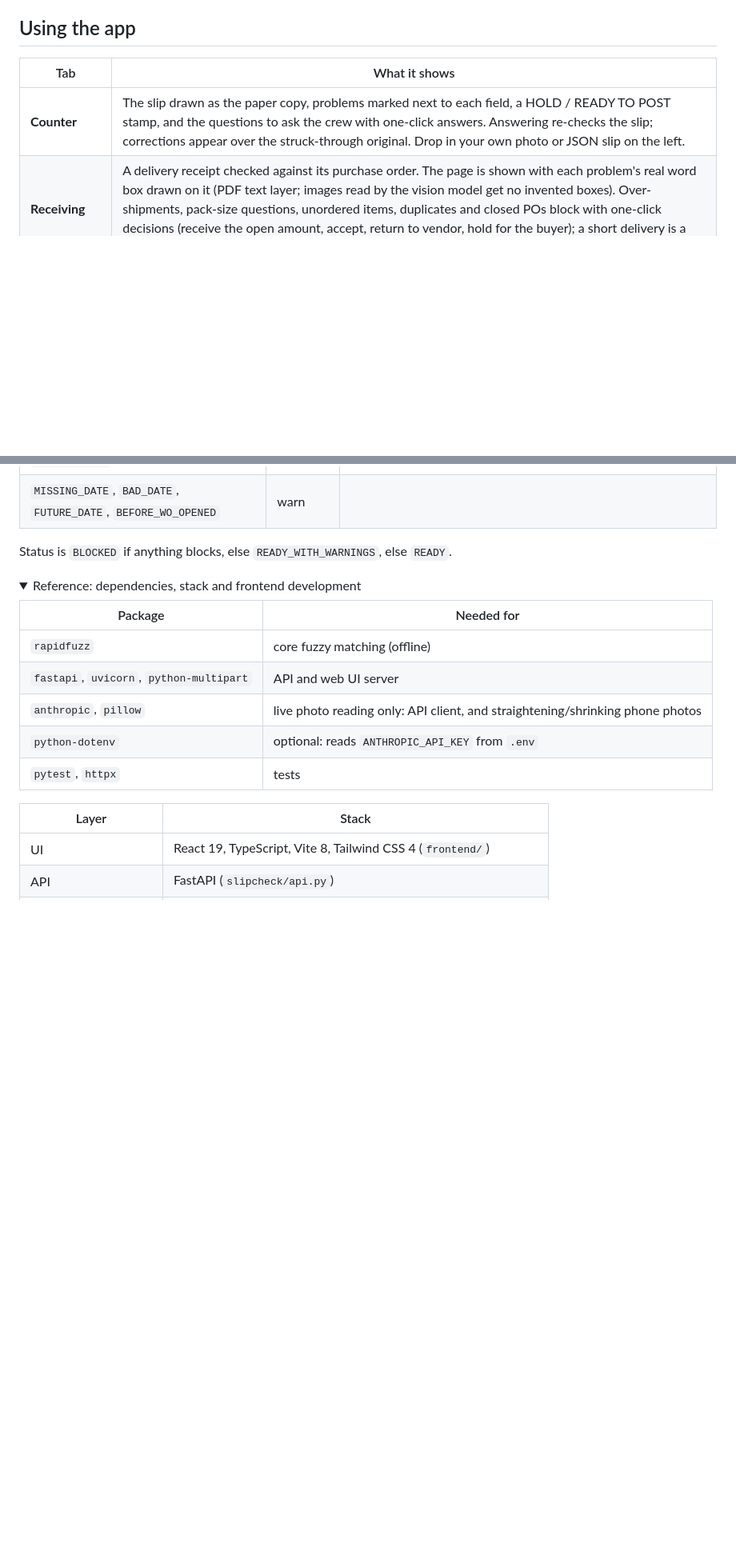
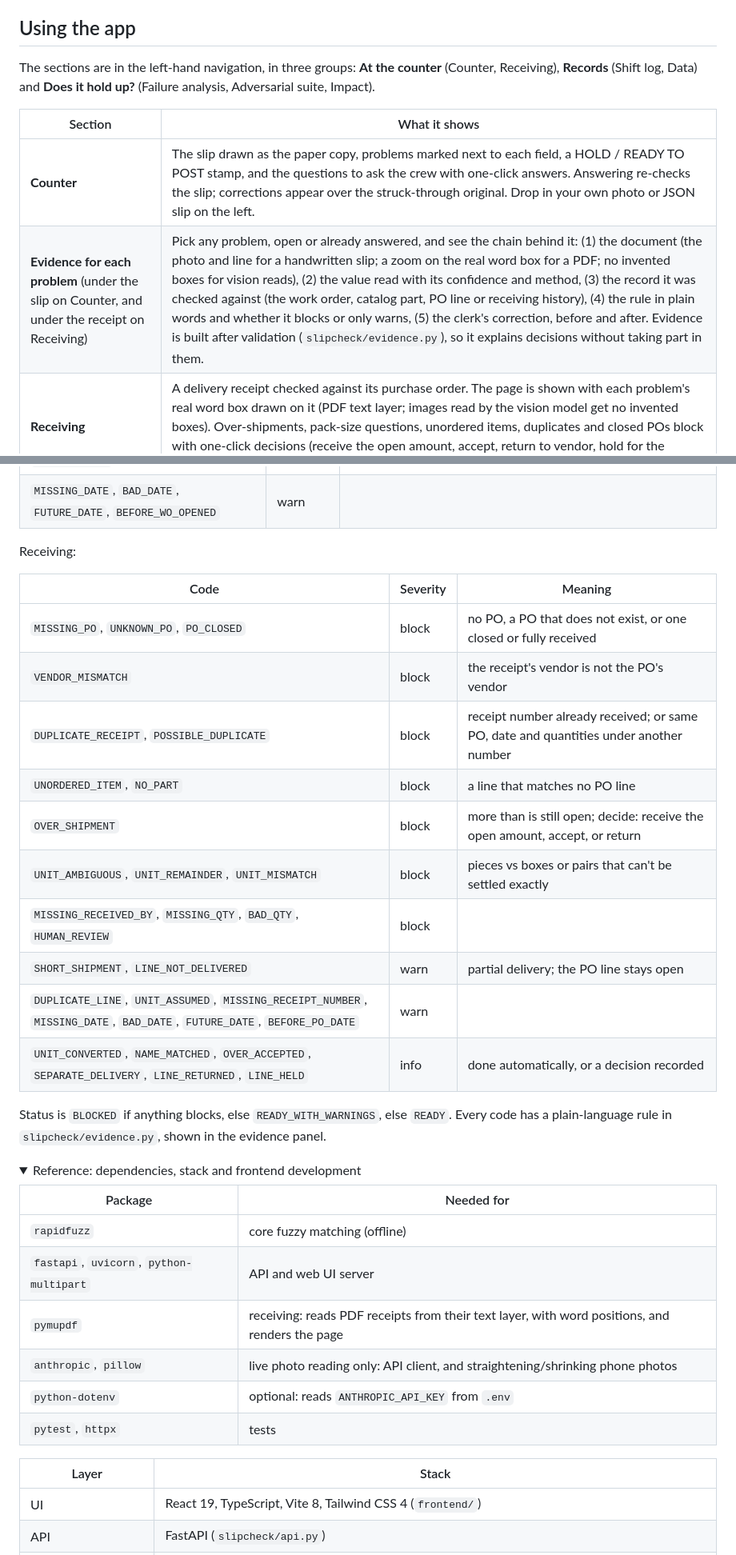
Before and after one commit to ShahaDeven/storeroom-slip-validator, a Markdown page: README.md, 2 parts joined by grey strips. Shown at 80% size. Drawn GitHub-style; folded sections open; blank space fills up the shorter version.

```diff
--- a/README.md
+++ b/README.md
@@ -54,9 +78,14 @@ What that design guarantees, and what it doesn't:
 
 ## Using the app
 
-| Tab | What it shows |
+The sections are in the left-hand navigation, in three groups: **At the counter** (Counter,
+Receiving), **Records** (Shift log, Data) and **Does it hold up?** (Failure analysis,
+Adversarial suite, Impact).
+
+| Section | What it shows |
 |---|---|
 | **Counter** | The slip drawn as the paper copy, problems marked next to each field, a HOLD / READY TO POST stamp, and the questions to ask the crew with one-click answers. Answering re-checks the slip; corrections appear over the struck-through original. Drop in your own photo or JSON slip on the left. |
+| **Evidence for each problem** (under the slip on Counter, and under the receipt on Receiving) | Pick any problem, open or already answered, and see the chain behind it: (1) the document (the photo and line for a handwritten slip; a zoom on the real word box for a PDF; no invented boxes for vision reads), (2) the value read with its confidence and method, (3) the record it was checked against (the work order, catalog part, PO line or receiving history), (4) the rule in plain words and whether it blocks or only warns, (5) the clerk's correction, before and after. Evidence is built after validation (`slipcheck/evidence.py`), so it explains decisions without taking part in them. |
 | **Receiving** | A delivery receipt checked against its purchase order. The page is shown with each problem's real word box drawn on it (PDF text layer; images read by the vision model get no invented boxes). Over-shipments, pack-size questions, unordered items, duplicates and closed POs block with one-click decisions (receive the open amount, accept, return to vendor, hold for the buyer); a short delivery is a partial, not a failure, and the PO line stays open. |
 | **Failure analysis** | Where reading plus rules goes wrong, from the saved evaluation results (nothing re-run): headline numbers, a 30-second summary, misreads per field split by what the checker did (stopped, warned only, nothing raised), confidence against correctness with the review threshold, every wrong value nothing stopped, false positives, review load per slip, and results by handwriting style, photo condition and document type. Switch between held-out corrected, held-out locked and development. |
 | **Adversarial suite** | Deliberately difficult cases (a duplicate under a new file name or receipt number, the right PO from the wrong supplier, partial then over deliveries, confident misreads), each with what *should* happen next to what did. They run live, through the same rules and posting code, in a throwaway ledger. Known gaps are listed first, each with why it got in and what would close it. See [Adversarial suite](#adversarial-suite). |
@@ -384,7 +420,23 @@ output:
 | `HUMAN_REVIEW` | block | desk: any field read with confidence < 0.75; illegible ≠ blank |
 | `MISSING_DATE`, `BAD_DATE`, `FUTURE_DATE`, `BEFORE_WO_OPENED` | warn | |
 
-Status is `BLOCKED` if anything blocks, else `READY_WITH_WARNINGS`, else `READY`.
+Receiving:
+
+| Code | Severity | Meaning |
+|---|---|---|
+| `MISSING_PO`, `UNKNOWN_PO`, `PO_CLOSED` | block | no PO, a PO that does not exist, or one closed or fully received |
+| `VENDOR_MISMATCH` | block | the receipt's vendor is not the PO's vendor |
+| `DUPLICATE_RECEIPT`, `POSSIBLE_DUPLICATE` | block | receipt number already received; or same PO, date and quantities under another number |
+| `UNORDERED_ITEM`, `NO_PART` | block | a line that matches no PO line |
+| `OVER_SHIPMENT` | block | more than is still open; decide: receive the open amount, accept, or return |
+| `UNIT_AMBIGUOUS`, `UNIT_REMAINDER`, `UNIT_MISMATCH` | block | pieces vs boxes or pairs that can't be settled exactly |
+| `MISSING_RECEIVED_BY`, `MISSING_QTY`, `BAD_QTY`, `HUMAN_REVIEW` | block | |
+| `SHORT_SHIPMENT`, `LINE_NOT_DELIVERED` | warn | partial delivery; the PO line stays open |
+| `DUPLICATE_LINE`, `UNIT_ASSUMED`, `MISSING_RECEIPT_NUMBER`, `MISSING_DATE`, `BAD_DATE`, `FUTURE_DATE`, `BEFORE_PO_DATE` | warn | |
+| `UNIT_CONVERTED`, `NAME_MATCHED`, `OVER_ACCEPTED`, `SEPARATE_DELIVERY`, `LINE_RETURNED`, `LINE_HELD` | info | done automatically, or a decision recorded |
+
+Status is `BLOCKED` if anything blocks, else `READY_WITH_WARNINGS`, else `READY`. Every code has a
+plain-language rule in `slipcheck/evidence.py`, shown in the evidence panel.
 
 </details>
 
@@ -395,6 +447,7 @@ Status is `BLOCKED` if anything blocks, else `READY_WITH_WARNINGS`, else `READY`
 |---|---|
 | `rapidfuzz` | core fuzzy matching (offline) |
 | `fastapi`, `uvicorn`, `python-multipart` | API and web UI server |
+| `pymupdf` | receiving: reads PDF receipts from their text layer, with word positions, and renders the page |
 | `anthropic`, `pillow` | live photo reading only: API client, and straightening/shrinking phone photos |
 | `python-dotenv` | optional: reads `ANTHROPIC_API_KEY` from `.env` |
 | `pytest`, `httpx` | tests |
```
Also changed, not shown: other parts of README.md (+56 -21 lines), EVAL.md (+1 -1 lines), docs/hard_case.png, 16 other files.
